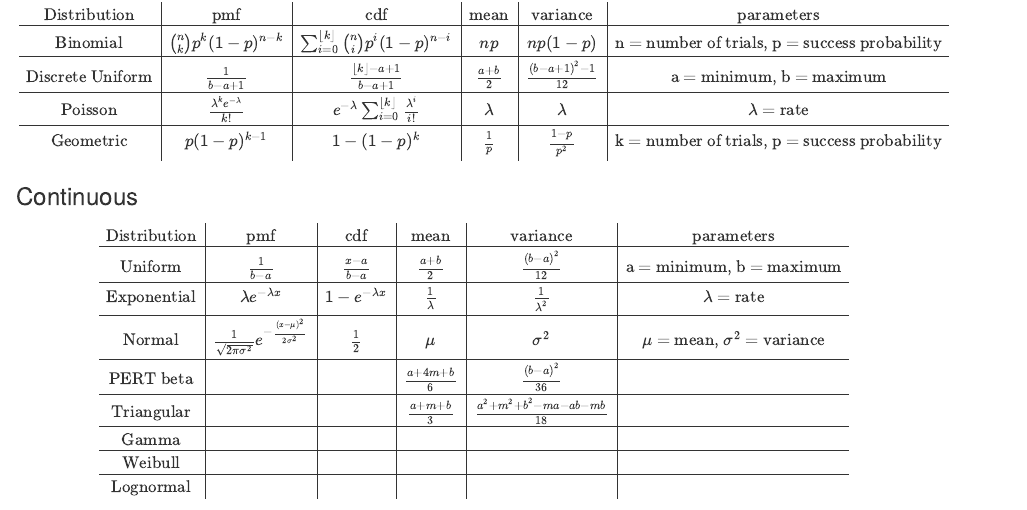
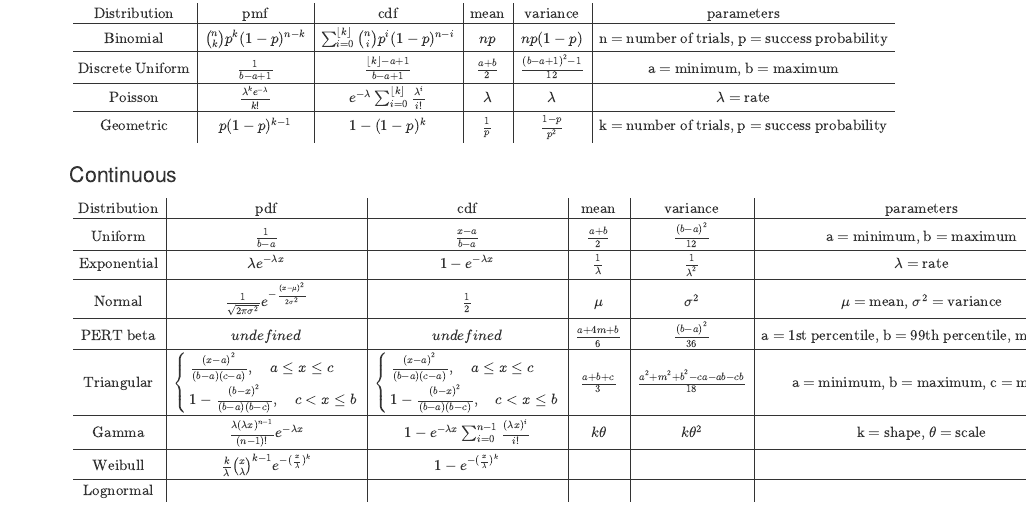
Before and after one commit to tomroh/pe_ise_prep, an R Markdown document (r/pe_ise_cheatsheet.Rmd): the page in a window 1100 px wide, from 13800 px down before the commit and from 12190 px down after it, so that both start at the same text. Rendered offline with R 4.5, knitr and Pandoc, with nearby package versions; some code elsewhere in the file could not run offline.

Commit message:
continuous distribution adds

```diff
--- a/r/pe_ise_cheatsheet.Rmd
+++ b/r/pe_ise_cheatsheet.Rmd
@@ -646,26 +646,32 @@
 \sigma^2 &
 \mu \text{ = mean, } \sigma^2 \text{ = variance} \\ \hline
 \text{PERT beta} &
- &
- &
+undefined &
+undefined &
 \frac{a+4m+b}{6} &
 \frac{(b-a)^2}{36} &
- \\ \hline
+\text{a = 1st percentile, b = 99th percentile, m = mode} \\ \hline
 \text{Triangular} &
- &
- &
-\frac{a+m+b}{3} &
-\frac{a^2+m^2+b^2-ma-ab-mb}{18} &
- \\ \hline
+\begin{cases}
+\frac{(x-a)^2}{(b-a)(c-a)},\quad a\le x\le c \\
+1-\frac{(b-x)^2}{(b-a)(b-c)},\quad c<x\le b
+\end{cases} &
+\begin{cases}
+\frac{(x-a)^2}{(b-a)(c-a)},\quad a\le x\le c \\
+1-\frac{(b-x)^2}{(b-a)(b-c)}, \quad c<x\le b
+\end{cases} &
+\frac{a+b+c}{3} &
+\frac{a^2+m^2+b^2-ca-ab-cb}{18} &
+\text{a = minimum, b = maximum, c = mode} \\ \hline
 \text{Gamma} &
- &
- &
- &
- &
- \\ \hline
+\frac{\lambda(\lambda x)^{n-1}}{(n-1)!}e^{-\lambda x} &
+1-e^{-\lambda x}\sum_{i=0}^{n-1}\frac{(\lambda x)^i}{i!} &
+k\theta &
+k\theta^2 &
+\text{k = shape, } \theta \text{ = scale} \\ \hline
 \text{Weibull} &
- &
- &
+\frac{k}{\lambda}\binom{x}{\lambda}^{k-1}e^{-{(\frac{x}{\lambda}})^k} &
+1-e^{-(\frac{x}{\lambda})^k} &
  &
  &
  \\ \hline
```
Also changed, not shown: r/pe_ise_cheatsheet.Rmd (2 more changed lines).
